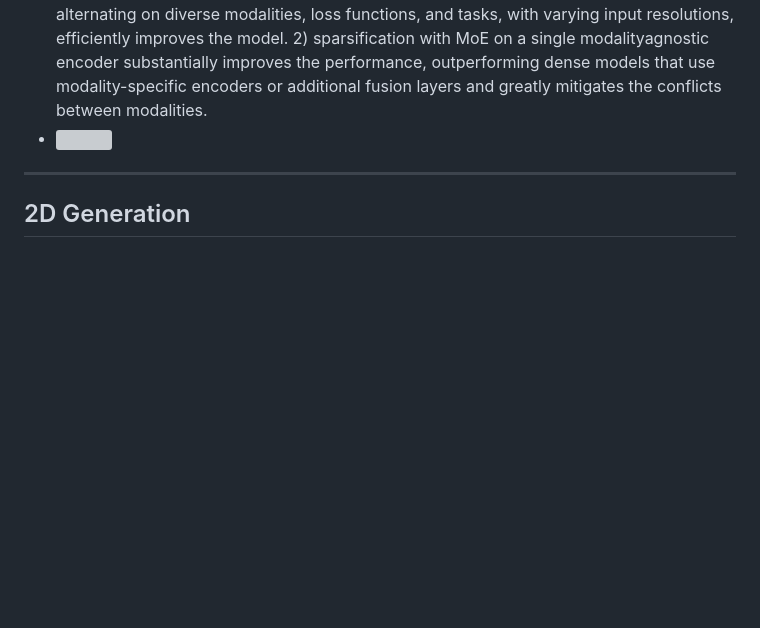
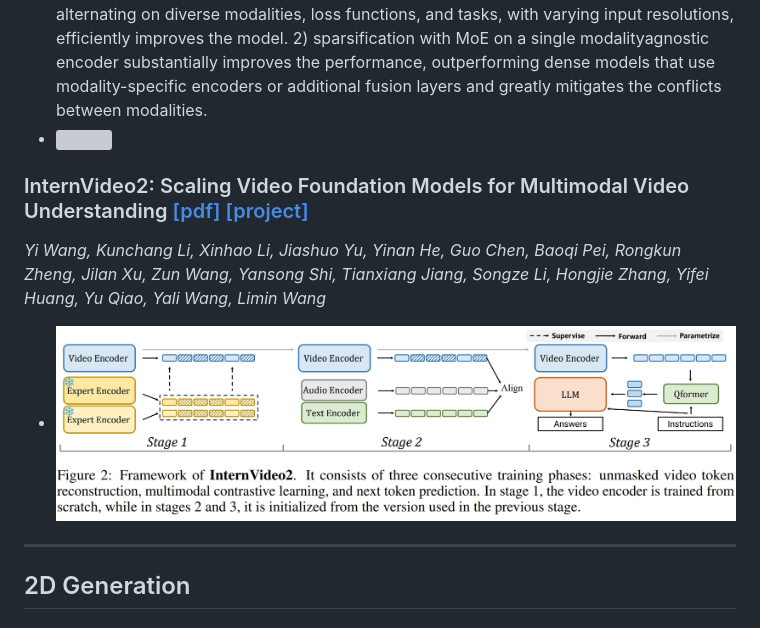
Before and after one commit to JimmyZou/JimmyZou.github.io, a Markdown page: src/blog_generative_models.md, the part around the change printed below. Drawn GitHub-style; pictures changed too: assets/fig_generative_models/36.png (added); blank space fills up the shorter version; grey boxes are pictures that could not be loaded.

```diff
--- a/src/blog_generative_models.md
+++ b/src/blog_generative_models.md
@@ -66,6 +66,10 @@ _Chen Liang, Jiahui Yu, Ming-Hsuan Yang, Matthew Brown, Yin Cui, Tuo Zhao, Boqin
 _Hassan Akbari, Dan Kondratyuk, Yin Cui, Rachel Hornung, Huisheng Wang, Hartwig Adam_
 - IMP integrates multimodal inputs including image, video, text, and audio into a single Transformer encoder with minimal modality-specific components. IMP makes use of a novel design that **combines Alternating Gradient Descent (AGD) and Mixture-of-Experts (MoE) for efficient model & task scaling**. We conduct extensive empirical studies and reveal the following key insights: 1) performing gradient descent updates by alternating on diverse modalities, loss functions, and tasks, with varying input resolutions, efficiently improves the model. 2) sparsification with MoE on a single modalityagnostic encoder substantially improves the performance, outperforming dense models that use modality-specific encoders or additional fusion layers and greatly mitigates the conflicts between modalities.
 - ![](../assets/fig_generative_models/20.png)
+
+### InternVideo2: Scaling Video Foundation Models for Multimodal Video Understanding [[pdf]](https://arxiv.org/pdf/2403.15377.pdf) [[project]](https://github.com/OpenGVLab/InternVideo2)
+_Yi Wang, Kunchang Li, Xinhao Li, Jiashuo Yu, Yinan He, Guo Chen, Baoqi Pei, Rongkun Zheng, Jilan Xu, Zun Wang, Yansong Shi, Tianxiang Jiang, Songze Li, Hongjie Zhang, Yifei Huang, Yu Qiao, Yali Wang, Limin Wang_
+- ![](../assets/fig_generative_models/36.png)
 
 ---
 ## 2D Generation
```
Also changed, not shown: other parts of src/blog_generative_models.md (+17 -0 lines), assets/fig_generative_models/32.png (added), assets/fig_generative_models/33.png (added), assets/fig_generative_models/34.png (added), assets/fig_generative_models/35.png (added).
